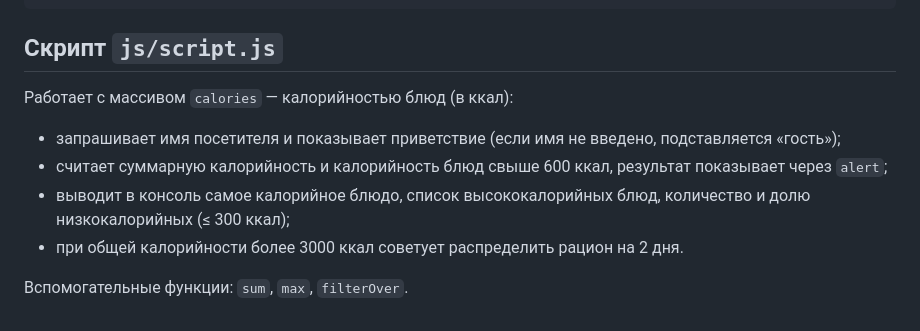
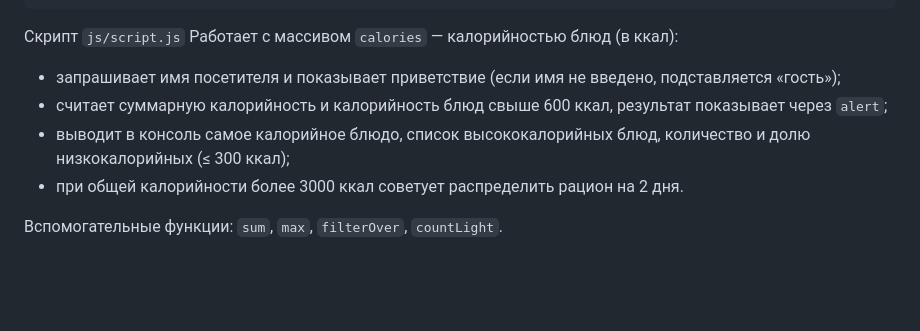
Before and after one commit to zxcdurak/932402.dolgopolov.egor.lab4, a Markdown page: README.md, the part around the change. Rendered like a GitHub page; blank space fills up the shorter version.

Commit message:
upd: README.md

````diff
--- a/README.md
+++ b/README.md
@@ -50,13 +50,12 @@
     └── lemon.png
 ```
 
-## Скрипт `js/script.js`
-
+Скрипт `js/script.js`
 Работает с массивом `calories` — калорийностью блюд (в ккал):
 
-- запрашивает имя посетителя и показывает приветствие (если имя не введено, подставляется «гость»);
-- считает суммарную калорийность и калорийность блюд свыше 600 ккал, результат показывает через `alert`;
-- выводит в консоль самое калорийное блюдо, список высококалорийных блюд, количество и долю низкокалорийных (≤ 300 ккал);
-- при общей калорийности более 3000 ккал советует распределить рацион на 2 дня.
+* запрашивает имя посетителя и показывает приветствие (если имя не введено, подставляется «гость»);
+* считает суммарную калорийность и калорийность блюд свыше 600 ккал, результат показывает через `alert`;
+* выводит в консоль самое калорийное блюдо, список высококалорийных блюд, количество и долю низкокалорийных (≤ 300 ккал);
+* при общей калорийности более 3000 ккал советует распределить рацион на 2 дня.
 
-Вспомогательные функции: `sum`, `max`, `filterOver`.
+Вспомогательные функции: `sum`, `max`, `filterOver`, `countLight`.
````
